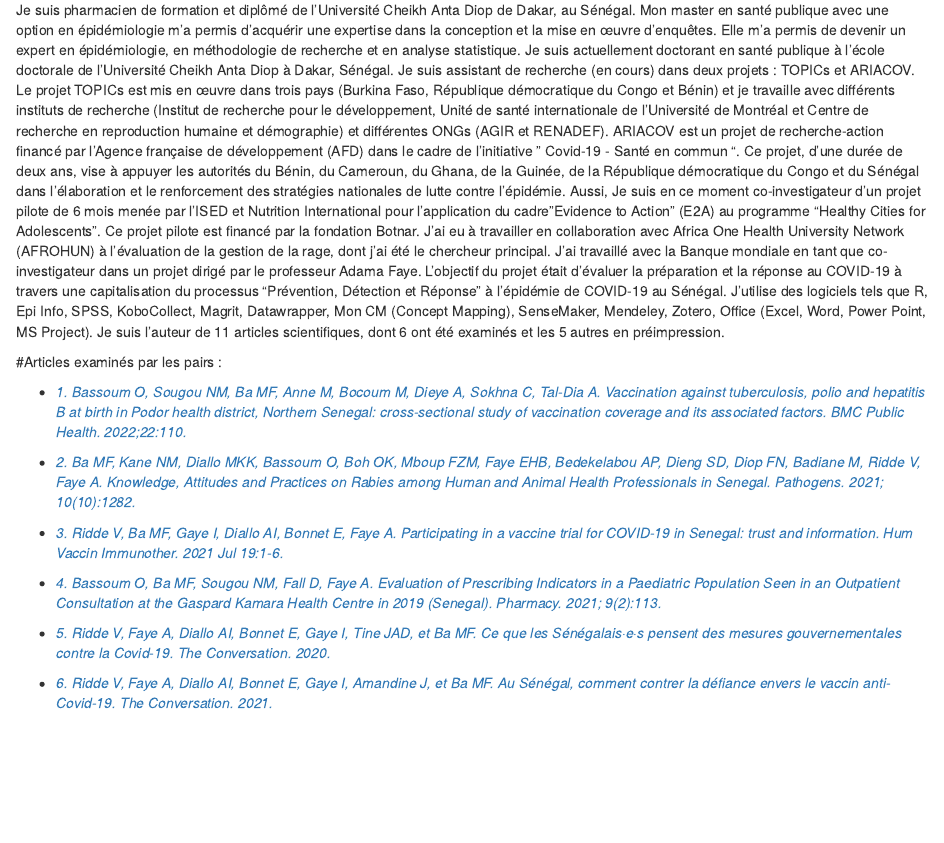
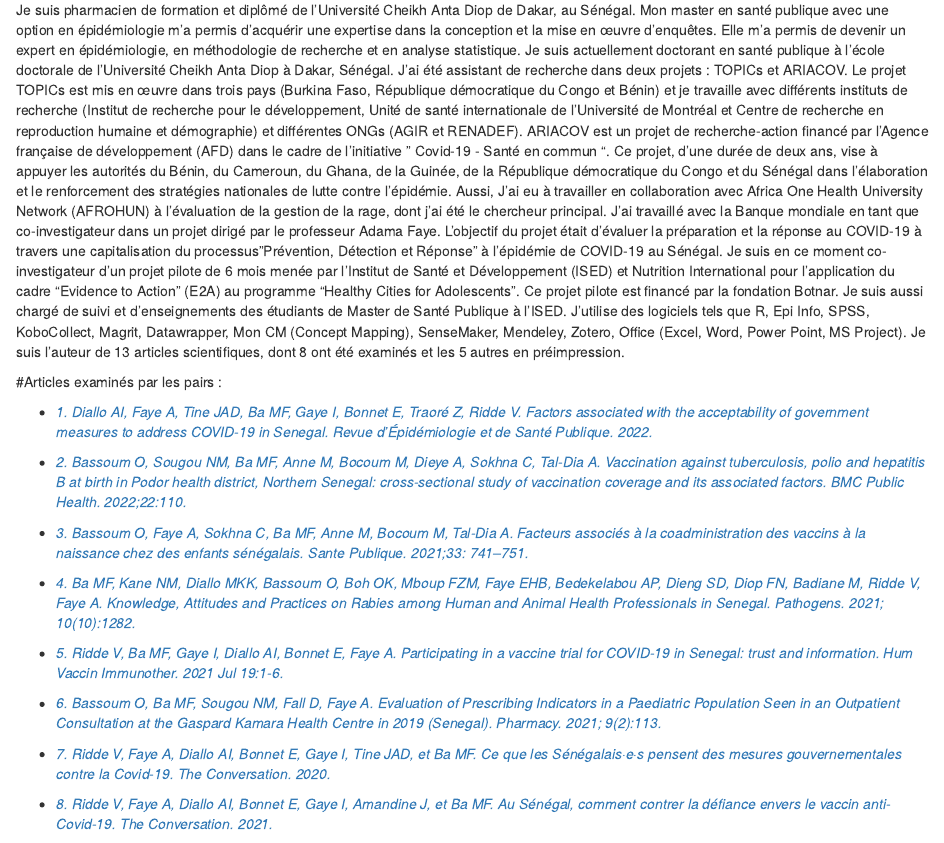
Before and after one commit to falyba1/falyba.sn, an R Markdown document (index.Rmd): the page in a window 1100 px wide, from 70 px down. Rendered offline with R 4.5, knitr and Pandoc, with nearby package versions; drawn as R Markdown's standard HTML page in place of the format the file asks for; some code elsewhere in the file could not run offline; common packages that the code uses without loading them are loaded.

Commit message:
Update index.Rmd

```diff
--- a/index.Rmd
+++ b/index.Rmd
@@ -14,21 +14,26 @@ output:
   postcards::trestles
 ---
 
-Je suis pharmacien de formation et diplômé de l'Université Cheikh Anta Diop de Dakar, au Sénégal. Mon master en santé publique avec une option en épidémiologie m'a permis d'acquérir une expertise dans la conception et la mise en œuvre d'enquêtes. Elle m'a permis de devenir un expert en épidémiologie, en méthodologie de recherche et en analyse statistique. Je suis actuellement doctorant en santé publique à l'école doctorale de l'Université Cheikh Anta Diop à Dakar, Sénégal. Je suis assistant de recherche (en cours) dans deux projets : TOPICs et ARIACOV. Le projet TOPICs est mis en œuvre dans trois pays (Burkina Faso, République démocratique du Congo et Bénin) et je travaille avec différents instituts de recherche (Institut de recherche pour le développement, Unité de santé internationale de l'Université de Montréal et Centre de recherche en reproduction humaine et démographie) et différentes ONGs (AGIR et RENADEF). ARIACOV est un projet de recherche-action financé par l'Agence française de développement (AFD) dans le cadre de l'initiative " Covid-19 - Santé en commun ". Ce projet, d'une durée de deux ans, vise à appuyer les autorités du Bénin, du Cameroun, du Ghana, de la Guinée, de la République démocratique du Congo et du Sénégal dans l'élaboration et le renforcement des stratégies nationales de lutte contre l'épidémie. Aussi, Je suis en ce moment co-investigateur d'un projet pilote de 6 mois menée par l'ISED et Nutrition International pour l'application du cadre "Evidence to Action" (E2A) au programme "Healthy Cities for Adolescents". Ce projet pilote est financé par la fondation Botnar. J’ai eu à travailler en collaboration avec Africa One Health University Network (AFROHUN) à l'évaluation de la gestion de la rage, dont j’ai été le chercheur principal. J'ai travaillé avec la Banque mondiale en tant que co-investigateur dans un projet dirigé par le professeur Adama Faye. L'objectif du projet était d'évaluer la préparation et la réponse au COVID-19 à travers une capitalisation du processus "Prévention, Détection et Réponse" à l'épidémie de COVID-19 au Sénégal. J'utilise des logiciels tels que R, Epi Info, SPSS, KoboCollect, Magrit, Datawrapper, Mon CM (Concept Mapping), SenseMaker, Mendeley, Zotero, Office (Excel, Word, Power Point, MS Project). Je suis l'auteur de 11 articles scientifiques, dont 6 ont été examinés et les 5 autres en préimpression.
+Je suis pharmacien de formation et diplômé de l'Université Cheikh Anta Diop de Dakar, au Sénégal. Mon master en santé publique avec une option en épidémiologie m'a permis d'acquérir une expertise dans la conception et la mise en œuvre d'enquêtes. Elle m'a permis de devenir un expert en épidémiologie, en méthodologie de recherche et en analyse statistique. Je suis actuellement doctorant en santé publique à l'école doctorale de l'Université Cheikh Anta Diop à Dakar, Sénégal. J'ai été assistant de recherche dans deux projets : TOPICs et ARIACOV. Le projet TOPICs est mis en œuvre dans trois pays (Burkina Faso, République démocratique du Congo et Bénin) et je travaille avec différents instituts de recherche (Institut de recherche pour le développement, Unité de santé internationale de l'Université de Montréal et Centre de recherche en reproduction humaine et démographie) et différentes ONGs (AGIR et RENADEF). ARIACOV est un projet de recherche-action financé par l'Agence française de développement (AFD) dans le cadre de l'initiative " Covid-19 - Santé en commun ". Ce projet, d'une durée de deux ans, vise à appuyer les autorités du Bénin, du Cameroun, du Ghana, de la Guinée, de la République démocratique du Congo et du Sénégal dans l'élaboration et le renforcement des stratégies nationales de lutte contre l'épidémie. Aussi, J’ai eu à travailler en collaboration avec Africa One Health University Network (AFROHUN) à l'évaluation de la gestion de la rage, dont j’ai été le chercheur principal. J'ai travaillé avec la Banque mondiale en tant que co-investigateur dans un projet dirigé par le professeur Adama Faye. L'objectif du projet était d'évaluer la préparation et la réponse au COVID-19 à travers une capitalisation du processus "Prévention, Détection et Réponse" à l'épidémie de COVID-19 au Sénégal. Je suis en ce moment co-investigateur d'un projet pilote de 6 mois menée par l'Institut de Santé et Développement (ISED) et Nutrition International pour l'application du cadre "Evidence to Action" (E2A) au programme "Healthy Cities for Adolescents". Ce projet pilote est financé par la fondation Botnar. Je suis aussi chargé de suivi et d'enseignements des étudiants de Master de Santé Publique à l'ISED. J'utilise des logiciels tels que R, Epi Info, SPSS, KoboCollect, Magrit, Datawrapper, Mon CM (Concept Mapping), SenseMaker, Mendeley, Zotero, Office (Excel, Word, Power Point, MS Project). Je suis l'auteur de 13 articles scientifiques, dont 8 ont été examinés et les 5 autres en préimpression.
 
 
 #Articles examinés par les pairs :
 
-- [*1.	Bassoum O, Sougou NM, Ba MF, Anne M, Bocoum M, Dieye A, Sokhna C, Tal-Dia A. Vaccination against tuberculosis, polio and hepatitis B at birth in Podor health district, Northern Senegal: cross-sectional study of vaccination coverage and its associated factors. BMC Public Health. 2022;22:110.*](https://doi.org/10.1186/s12889-022-12535-z)
+- [*1.	Diallo AI, Faye A, Tine JAD, Ba MF, Gaye I, Bonnet E, Traoré Z, Ridde V. Factors associated with the acceptability of government measures to address COVID-19 in Senegal. Revue d’Épidémiologie et de Santé Publique. 2022.*](https://doi.org/10.1016/j.respe.2022.03.123)
 
-- [*2.	Ba MF, Kane NM, Diallo MKK, Bassoum O, Boh OK, Mboup FZM, Faye EHB, Bedekelabou AP, Dieng SD, Diop FN, Badiane M, Ridde V, Faye A. Knowledge, Attitudes and Practices on Rabies among Human and Animal Health Professionals in Senegal. Pathogens. 2021; 10(10):1282.*](https://doi.org/10.3390/pathogens10101282)
-- [*3.	Ridde V, Ba MF, Gaye I, Diallo AI, Bonnet E, Faye A. Participating in a vaccine trial for COVID-19 in Senegal: trust and information. Hum Vaccin Immunother. 2021 Jul 19:1-6.*](https://doi.org/10.1080/21645515.2021.1951097)
+- [*2.	Bassoum O, Sougou NM, Ba MF, Anne M, Bocoum M, Dieye A, Sokhna C, Tal-Dia A. Vaccination against tuberculosis, polio and hepatitis B at birth in Podor health district, Northern Senegal: cross-sectional study of vaccination coverage and its associated factors. BMC Public Health. 2022;22:110.*](https://doi.org/10.1186/s12889-022-12535-z)
 
-- [*4.	Bassoum O, Ba MF, Sougou NM, Fall D, Faye A. Evaluation of Prescribing Indicators in a Paediatric Population Seen in an Outpatient Consultation at the Gaspard Kamara Health Centre in 2019 (Senegal). Pharmacy. 2021; 9(2):113.*](https://doi.org/10.3390/pharmacy9020113)
+- [*3.	Bassoum O, Faye A, Sokhna C, Ba MF, Anne M, Bocoum M, Tal-Dia A. Facteurs associés à la coadministration des vaccins à la naissance chez des enfants sénégalais. Sante Publique. 2021;33: 741–751.*](https://doi.org/10.3917/spub.215.0741)
 
-- [*5.	Ridde V, Faye A, Diallo AI, Bonnet E, Gaye I, Tine JAD, et Ba MF. Ce que les Sénégalais·e·s pensent des mesures gouvernementales contre la Covid-19. The Conversation. 2020.*](https://theconversation.com/ce-que-les-senegalais-e-s-pensent-des-mesures-gouvernementales-contre-la-covid-19-146037)
+- [*4.	Ba MF, Kane NM, Diallo MKK, Bassoum O, Boh OK, Mboup FZM, Faye EHB, Bedekelabou AP, Dieng SD, Diop FN, Badiane M, Ridde V, Faye A. Knowledge, Attitudes and Practices on Rabies among Human and Animal Health Professionals in Senegal. Pathogens. 2021; 10(10):1282.*](https://doi.org/10.3390/pathogens10101282)
 
-- [*6.	Ridde V, Faye A, Diallo AI, Bonnet E, Gaye I, Amandine J, et Ba MF.  Au Sénégal, comment contrer la défiance envers le vaccin anti-Covid-19. The Conversation. 2021.*](https://theconversation.com/au-senegal-comment-contrer-la-defiance-envers-le-vaccin-anti-covid-19-154863)
+- [*5.	Ridde V, Ba MF, Gaye I, Diallo AI, Bonnet E, Faye A. Participating in a vaccine trial for COVID-19 in Senegal: trust and information. Hum Vaccin Immunother. 2021 Jul 19:1-6.*](https://doi.org/10.1080/21645515.2021.1951097)
+
+- [*6.	Bassoum O, Ba MF, Sougou NM, Fall D, Faye A. Evaluation of Prescribing Indicators in a Paediatric Population Seen in an Outpatient Consultation at the Gaspard Kamara Health Centre in 2019 (Senegal). Pharmacy. 2021; 9(2):113.*](https://doi.org/10.3390/pharmacy9020113)
+
+- [*7.	Ridde V, Faye A, Diallo AI, Bonnet E, Gaye I, Tine JAD, et Ba MF. Ce que les Sénégalais·e·s pensent des mesures gouvernementales contre la Covid-19. The Conversation. 2020.*](https://theconversation.com/ce-que-les-senegalais-e-s-pensent-des-mesures-gouvernementales-contre-la-covid-19-146037)
+
+- [*8.	Ridde V, Faye A, Diallo AI, Bonnet E, Gaye I, Amandine J, et Ba MF.  Au Sénégal, comment contrer la défiance envers le vaccin anti-Covid-19. The Conversation. 2021.*](https://theconversation.com/au-senegal-comment-contrer-la-defiance-envers-le-vaccin-anti-covid-19-154863)
 
 
 
```
